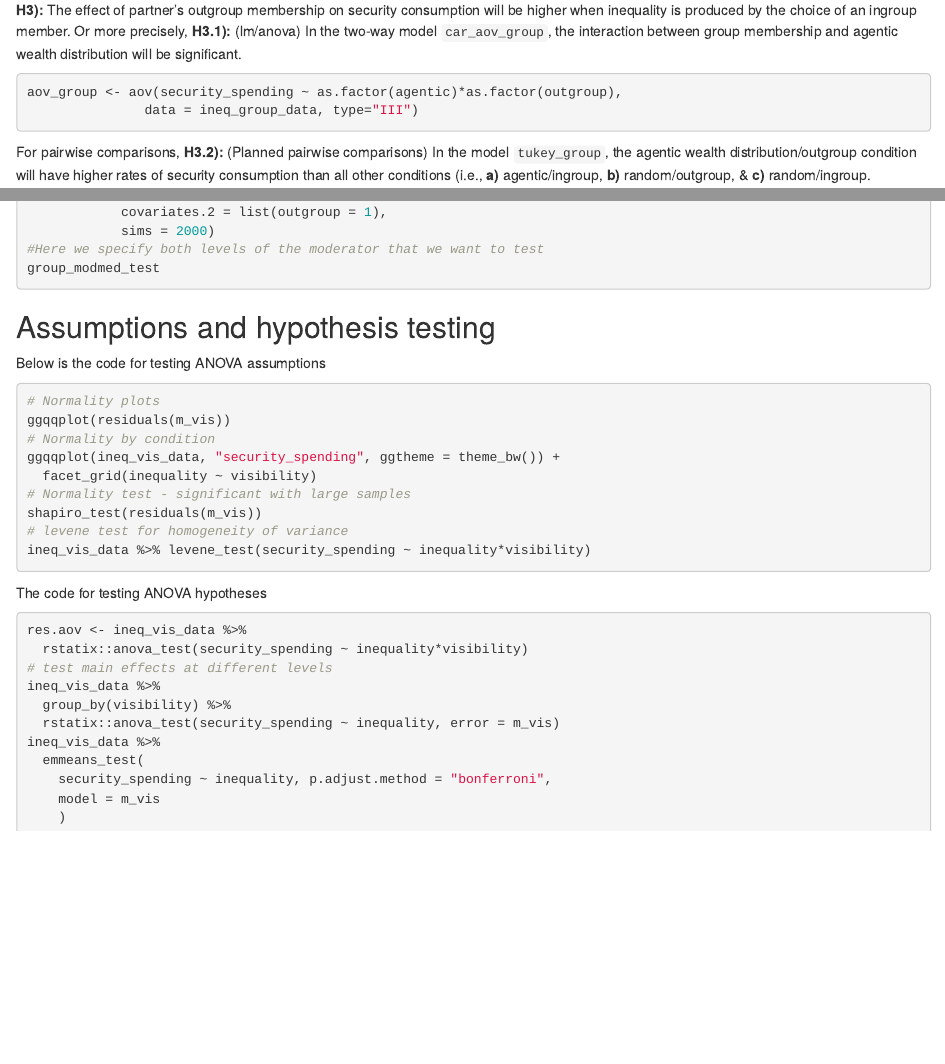
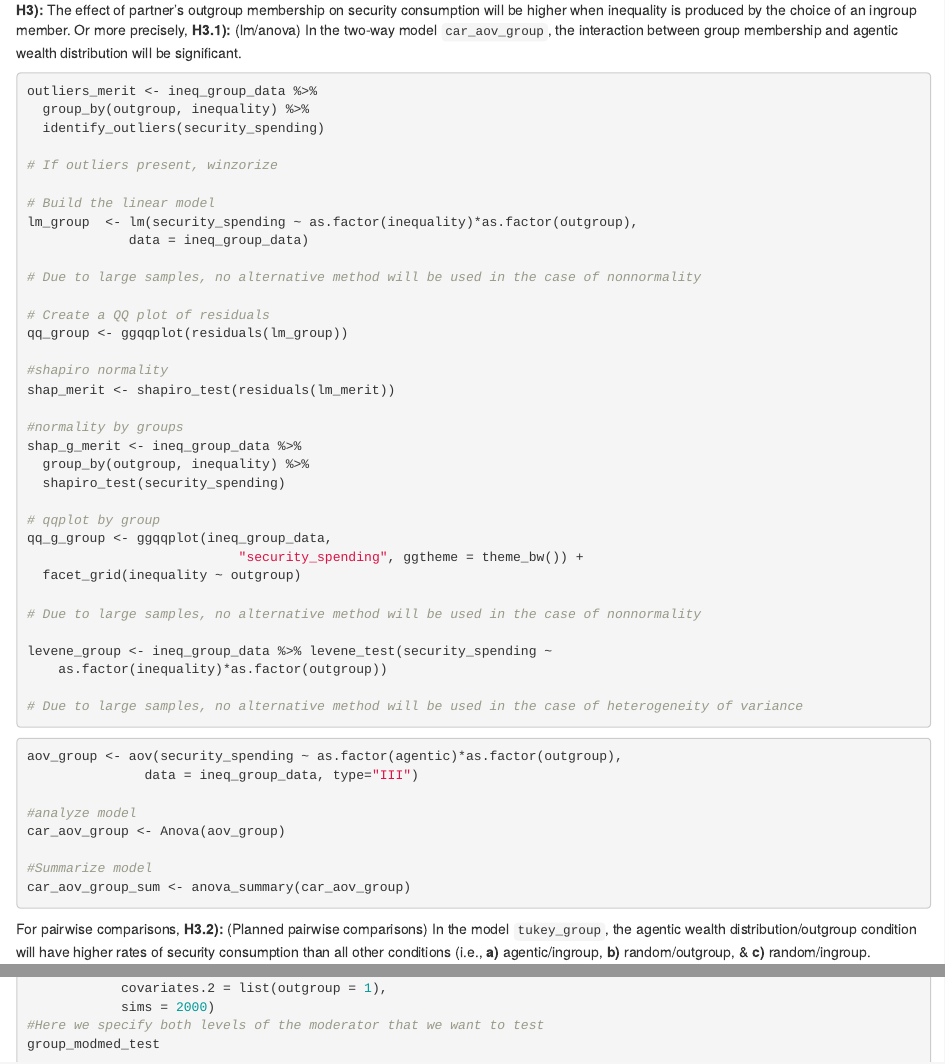
Before and after one commit to DallasNovakowski/inequality_security, an R Markdown document (docs/s1_03_hypot_analyses.Rmd): the page in a window 1100 px wide, from 4380 px down before the commit and from 4620 px down after it, so that both start at the same text, and a second part further down, joined at a grey line. Rendered offline with R 4.5, knitr and Pandoc, with nearby package versions; some code elsewhere in the file could not run offline.

Commit message:
add assumption checks

````diff
--- a/docs/s1_03_hypot_analyses.Rmd
+++ b/docs/s1_03_hypot_analyses.Rmd
@@ -333,9 +345,53 @@ merit_modmed_test
 
 **H3):** `r h3`. Or more precisely, **H3.1):** `r h3.1`
 
+```{r group-assumptions}
+outliers_merit <- ineq_group_data %>%
+  group_by(outgroup, inequality) %>%
+  identify_outliers(security_spending)
+
+# If outliers present, winzorize
+
+# Build the linear model
+lm_group  <- lm(security_spending ~ as.factor(inequality)*as.factor(outgroup),
+             data = ineq_group_data)
+
+# Due to large samples, no alternative method will be used in the case of nonnormality
+
+# Create a QQ plot of residuals
+qq_group <- ggqqplot(residuals(lm_group))
+
+#shapiro normality
+shap_merit <- shapiro_test(residuals(lm_merit))
+
+#normality by groups
+shap_g_merit <- ineq_group_data %>%
+  group_by(outgroup, inequality) %>%
+  shapiro_test(security_spending)
+
+# qqplot by group
+qq_g_group <- ggqqplot(ineq_group_data,
+                           "security_spending", ggtheme = theme_bw()) +
+  facet_grid(inequality ~ outgroup)
+
+# Due to large samples, no alternative method will be used in the case of nonnormality
+
+levene_group <- ineq_group_data %>% levene_test(security_spending ~
+    as.factor(inequality)*as.factor(outgroup))
+
+# Due to large samples, no alternative method will be used in the case of heterogeneity of variance
+```
+
+
 ```{r group-aov}
 aov_group <- aov(security_spending ~ as.factor(agentic)*as.factor(outgroup),
                data = ineq_group_data, type="III")
+
+#analyze model
+car_aov_group <- Anova(aov_group)
+
+#Summarize model
+car_aov_group_sum <- anova_summary(car_aov_group)
 ```
 
 For pairwise comparisons, **H3.2):** `r h3.2`
@@ -405,35 +461,3 @@ group_modmed_test <- test.modmed(modmed_testgroup,
 #Here we specify both levels of the moderator that we want to test
 group_modmed_test
 ```
-
-## Assumptions and hypothesis testing {.unnumbered}
-
-Below is the code for testing ANOVA assumptions
-
-```{r anova-check, eval=FALSE, echo=T}
-# Normality plots
-ggqqplot(residuals(m_vis))
-# Normality by condition
-ggqqplot(ineq_vis_data, "security_spending", ggtheme = theme_bw()) +
-  facet_grid(inequality ~ visibility)
-# Normality test - significant with large samples
-shapiro_test(residuals(m_vis))
-# levene test for homogeneity of variance
-ineq_vis_data %>% levene_test(security_spending ~ inequality*visibility)
-```
-
-The code for testing ANOVA hypotheses
-
-```{r statistical-test, eval=FALSE, echo=T}
-res.aov <- ineq_vis_data %>%
-  rstatix::anova_test(security_spending ~ inequality*visibility)
-# test main effects at different levels
-ineq_vis_data %>%
-  group_by(visibility) %>%
-  rstatix::anova_test(security_spending ~ inequality, error = m_vis)
-ineq_vis_data %>%
-  emmeans_test(
-    security_spending ~ inequality, p.adjust.method = "bonferroni",
-    model = m_vis
-    )
-```
````
Also changed, not shown: docs/s1_03_hypot_analyses.Rmd (30 more changed lines).
